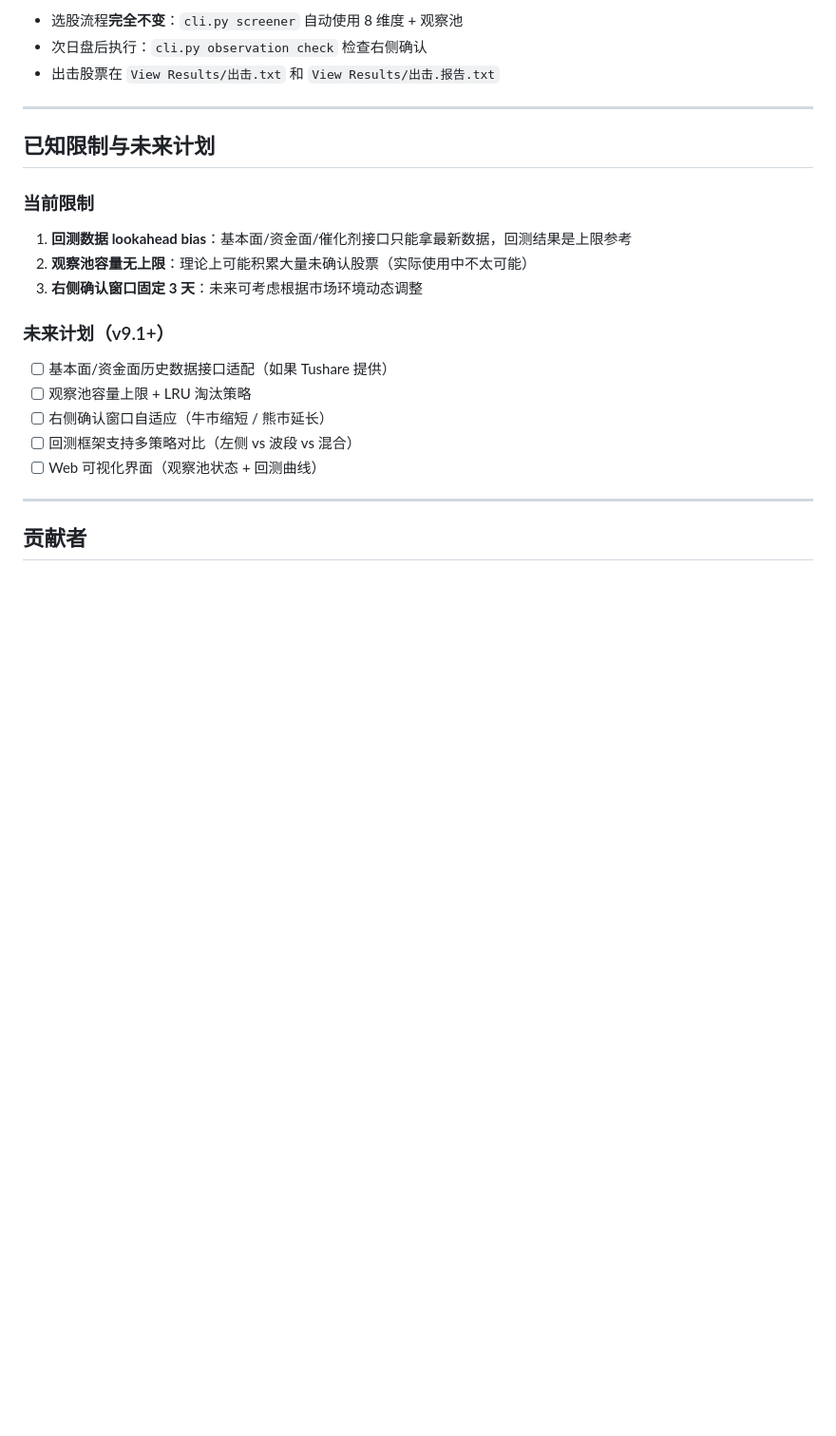
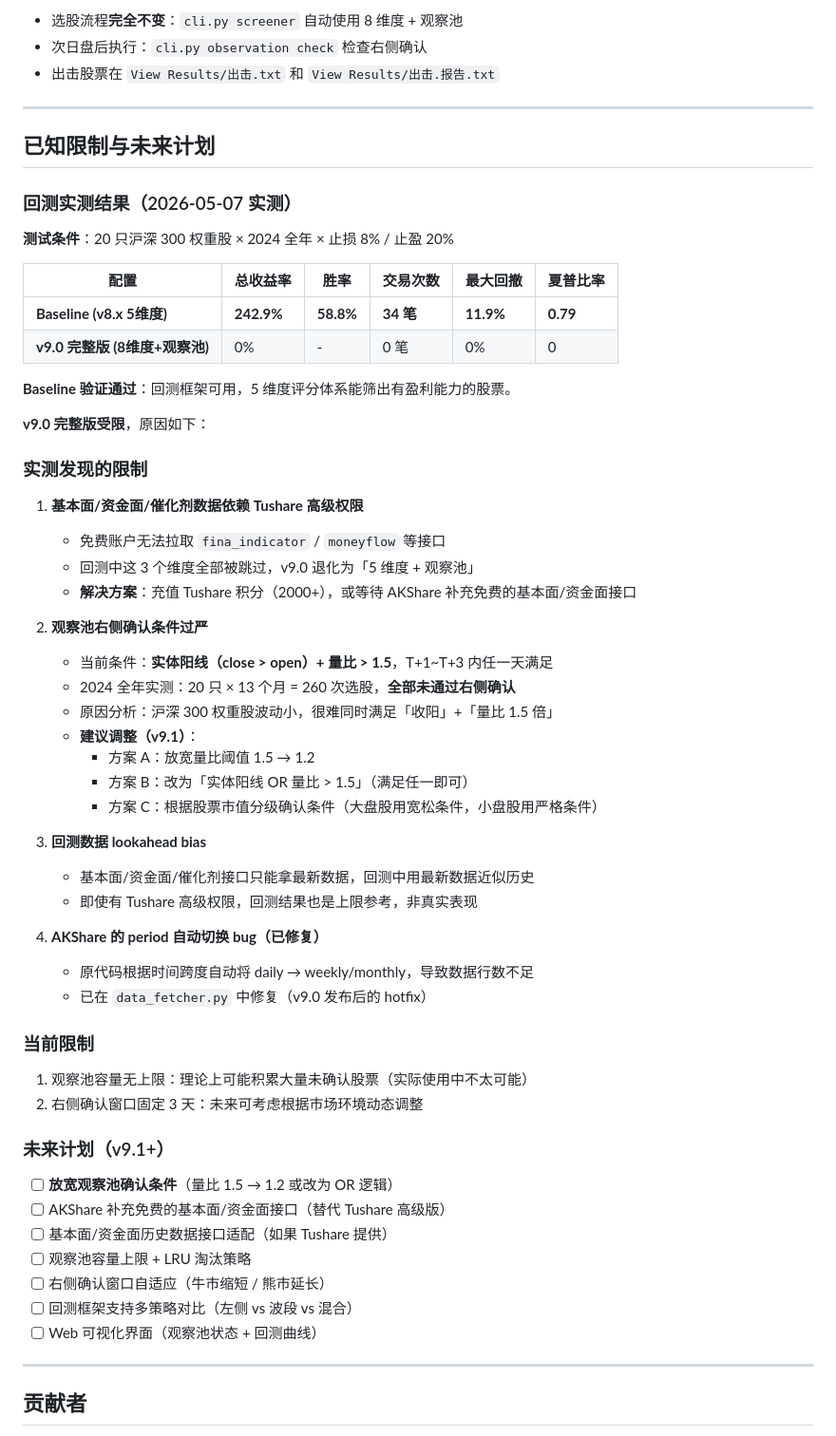
Before and after one commit to wandoujia676/trade-stocks, a Markdown page: CHANGELOG_v9.0.md, the part around the change. Shown at 95% size. GitHub-like rendering; blank space fills up the shorter version.

Commit message:
docs: 补充回测实测结果和限制说明
实测结果（2024全年 × 20只股票）：
- Baseline (v8.x 5维度): 242.9%收益, 58.8%胜率, 34笔交易, 11.9%回撤
- v9.0 完整版: 0笔交易（受限于 Tushare 积分和观察池条件过严）

实测发现的 4 个限制：
1. 基本面/资金面依赖 Tushare 高级权限（免费版无法使用）
2. 观察池右侧确认条件过严（量比>1.5 对大盘股太苛刻）
3. 回测 lookahead bias（仅最新数据，非历史快照）
4. AKShare period 自动切换 bug（已 hotfix）

补充 v9.1+ 未来计划：放宽确认条件优先级提到最高

```diff
--- a/CHANGELOG_v9.0.md
+++ b/CHANGELOG_v9.0.md
@@ -165,12 +165,50 @@ python run_backtest_v90.py --quick --config baseline
 
 ## 已知限制与未来计划
 
+### 回测实测结果（2026-05-07 实测）
+
+**测试条件**：20 只沪深 300 权重股 × 2024 全年 × 止损 8% / 止盈 20%
+
+| 配置 | 总收益率 | 胜率 | 交易次数 | 最大回撤 | 夏普比率 |
+|------|----------|------|----------|----------|----------|
+| **Baseline (v8.x 5维度)** | **242.9%** | **58.8%** | **34 笔** | **11.9%** | **0.79** |
+| **v9.0 完整版 (8维度+观察池)** | 0% | - | 0 笔 | 0% | 0 |
+
+**Baseline 验证通过**：回测框架可用，5 维度评分体系能筛出有盈利能力的股票。
+
+**v9.0 完整版受限**，原因如下：
+
+### 实测发现的限制
+
+1. **基本面/资金面/催化剂数据依赖 Tushare 高级权限**
+   - 免费账户无法拉取 `fina_indicator` / `moneyflow` 等接口
+   - 回测中这 3 个维度全部被跳过，v9.0 退化为「5 维度 + 观察池」
+   - **解决方案**：充值 Tushare 积分（2000+），或等待 AKShare 补充免费的基本面/资金面接口
+
+2. **观察池右侧确认条件过严**
+   - 当前条件：**实体阳线（close > open）+ 量比 > 1.5**，T+1~T+3 内任一天满足
+   - 2024 全年实测：20 只 × 13 个月 = 260 次选股，**全部未通过右侧确认**
+   - 原因分析：沪深 300 权重股波动小，很难同时满足「收阳」+「量比 1.5 倍」
+   - **建议调整（v9.1）**：
+     - 方案 A：放宽量比阈值 1.5 → 1.2
+     - 方案 B：改为「实体阳线 OR 量比 > 1.5」（满足任一即可）
+     - 方案 C：根据股票市值分级确认条件（大盘股用宽松条件，小盘股用严格条件）
+
+3. **回测数据 lookahead bias**
+   - 基本面/资金面/催化剂接口只能拿最新数据，回测中用最新数据近似历史
+   - 即使有 Tushare 高级权限，回测结果也是上限参考，非真实表现
+
+4. **AKShare 的 period 自动切换 bug（已修复）**
+   - 原代码根据时间跨度自动将 daily → weekly/monthly，导致数据行数不足
+   - 已在 `data_fetcher.py` 中修复（v9.0 发布后的 hotfix）
+
 ### 当前限制
-1. **回测数据 lookahead bias**：基本面/资金面/催化剂接口只能拿最新数据，回测结果是上限参考
-2. **观察池容量无上限**：理论上可能积累大量未确认股票（实际使用中不太可能）
-3. **右侧确认窗口固定 3 天**：未来可考虑根据市场环境动态调整
+1. 观察池容量无上限：理论上可能积累大量未确认股票（实际使用中不太可能）
+2. 右侧确认窗口固定 3 天：未来可考虑根据市场环境动态调整
 
 ### 未来计划（v9.1+）
+- [ ] **放宽观察池确认条件**（量比 1.5 → 1.2 或改为 OR 逻辑）
+- [ ] AKShare 补充免费的基本面/资金面接口（替代 Tushare 高级版）
 - [ ] 基本面/资金面历史数据接口适配（如果 Tushare 提供）
 - [ ] 观察池容量上限 + LRU 淘汰策略
 - [ ] 右侧确认窗口自适应（牛市缩短 / 熊市延长）
```
